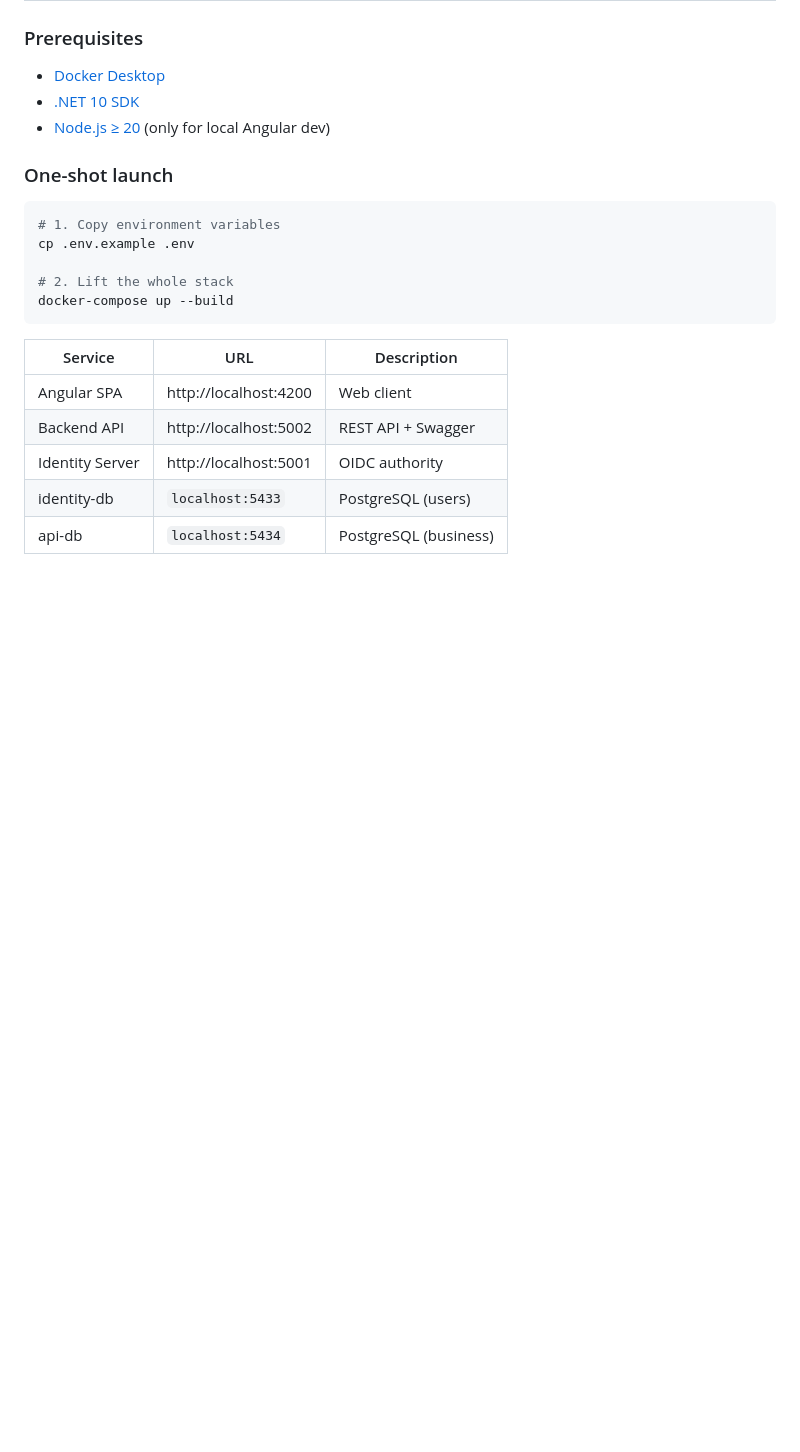
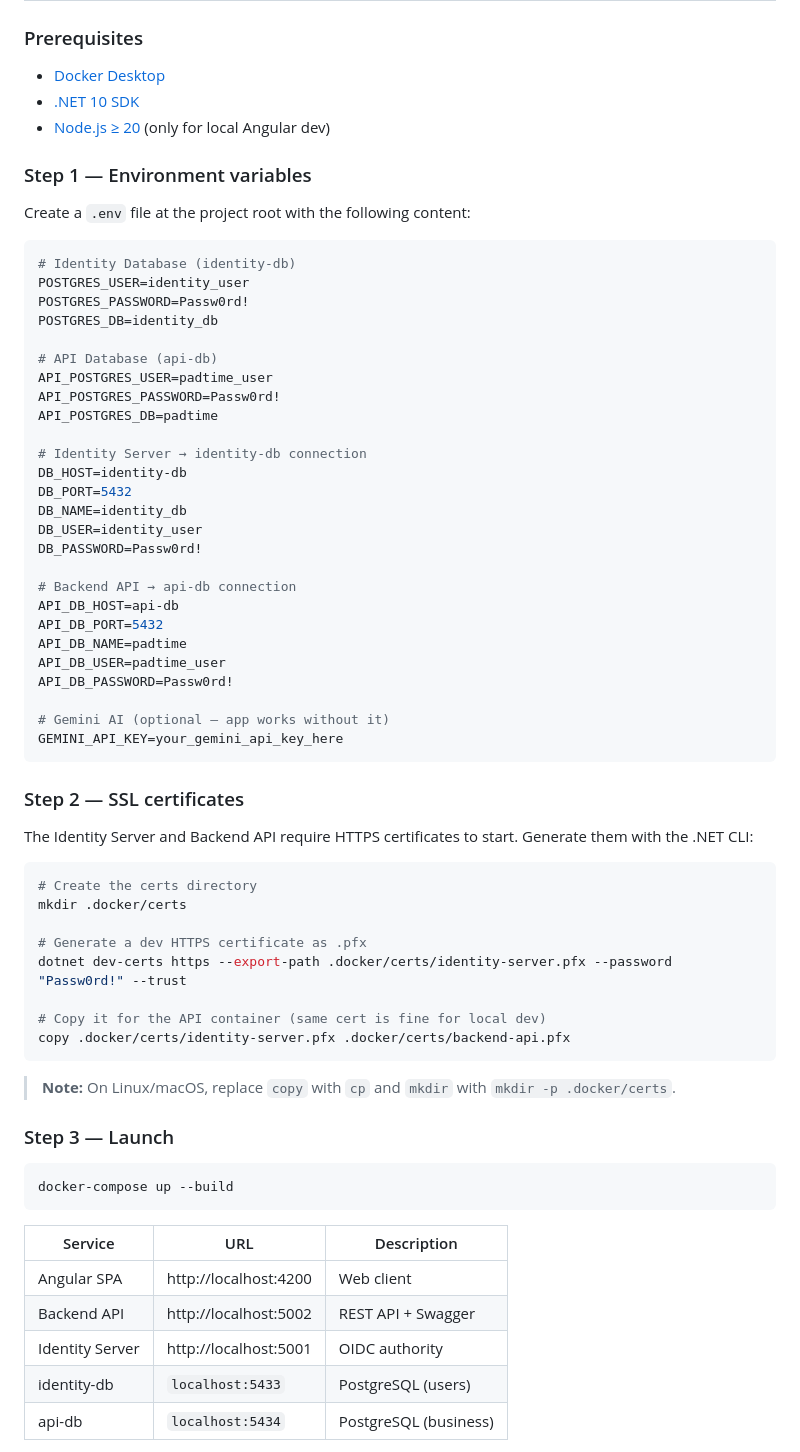
Before and after one commit to nikoden-io/pad-time, a Markdown page: README.md, the part around one of its changes. GitHub-like rendering; blank space fills up the shorter version.

````diff
--- a/README.md
+++ b/README.md
@@ -107,13 +107,59 @@ pad-time/
 - [.NET 10 SDK](https://dotnet.microsoft.com/download/dotnet/10.0)
 - [Node.js ≥ 20](https://nodejs.org/) (only for local Angular dev)
 
-### One-shot launch
+### Step 1 — Environment variables
+
+Create a `.env` file at the project root with the following content:
+
+```env
+# Identity Database (identity-db)
+POSTGRES_USER=identity_user
+POSTGRES_PASSWORD=Passw0rd!
+POSTGRES_DB=identity_db
+
+# API Database (api-db)
+API_POSTGRES_USER=padtime_user
+API_POSTGRES_PASSWORD=Passw0rd!
+API_POSTGRES_DB=padtime
+
+# Identity Server → identity-db connection
+DB_HOST=identity-db
+DB_PORT=5432
+DB_NAME=identity_db
+DB_USER=identity_user
+DB_PASSWORD=Passw0rd!
+
+# Backend API → api-db connection
+API_DB_HOST=api-db
+API_DB_PORT=5432
+API_DB_NAME=padtime
+API_DB_USER=padtime_user
+API_DB_PASSWORD=Passw0rd!
+
+# Gemini AI (optional — app works without it)
+GEMINI_API_KEY=your_gemini_api_key_here
+```
+
+### Step 2 — SSL certificates
+
+The Identity Server and Backend API require HTTPS certificates to start. Generate them with the .NET CLI:
+
+```powershell
+# Create the certs directory
+mkdir .docker/certs
+
+# Generate a dev HTTPS certificate as .pfx
+dotnet dev-certs https --export-path .docker/certs/identity-server.pfx --password "Passw0rd!" --trust
+
+# Copy it for the API container (same cert is fine for local dev)
+copy .docker/certs/identity-server.pfx .docker/certs/backend-api.pfx
+```
+
+> **Note:** On Linux/macOS, replace `copy` with `cp` and `mkdir` with `mkdir -p .docker/certs`.
+
+### Step 3 — Launch
 
 ```bash
-# 1. Copy environment variables
-cp .env.example .env
-
-# 2. Lift the whole stack
 docker-compose up --build
 ```
 
````
Also changed, not shown: other parts of README.md (+47 -0 lines).
